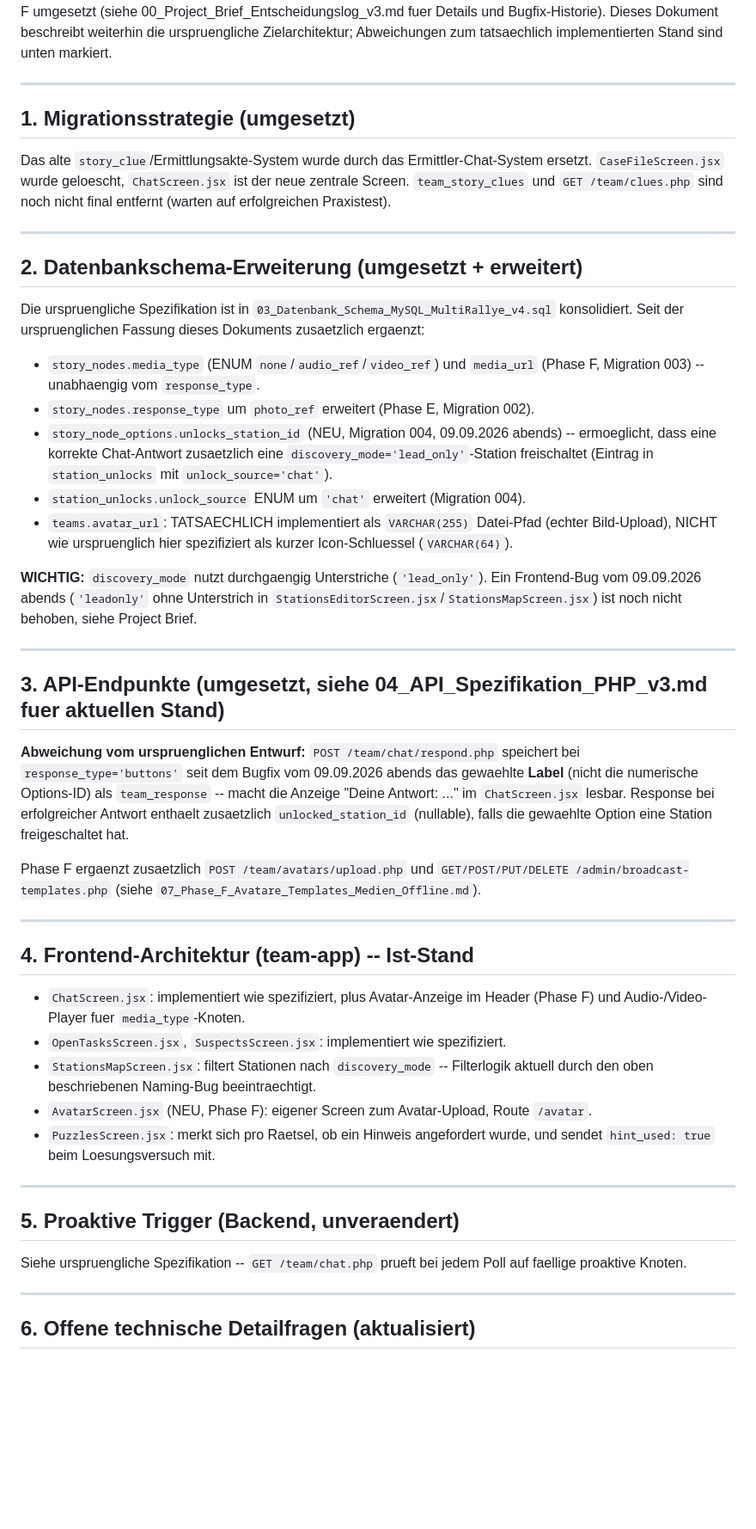
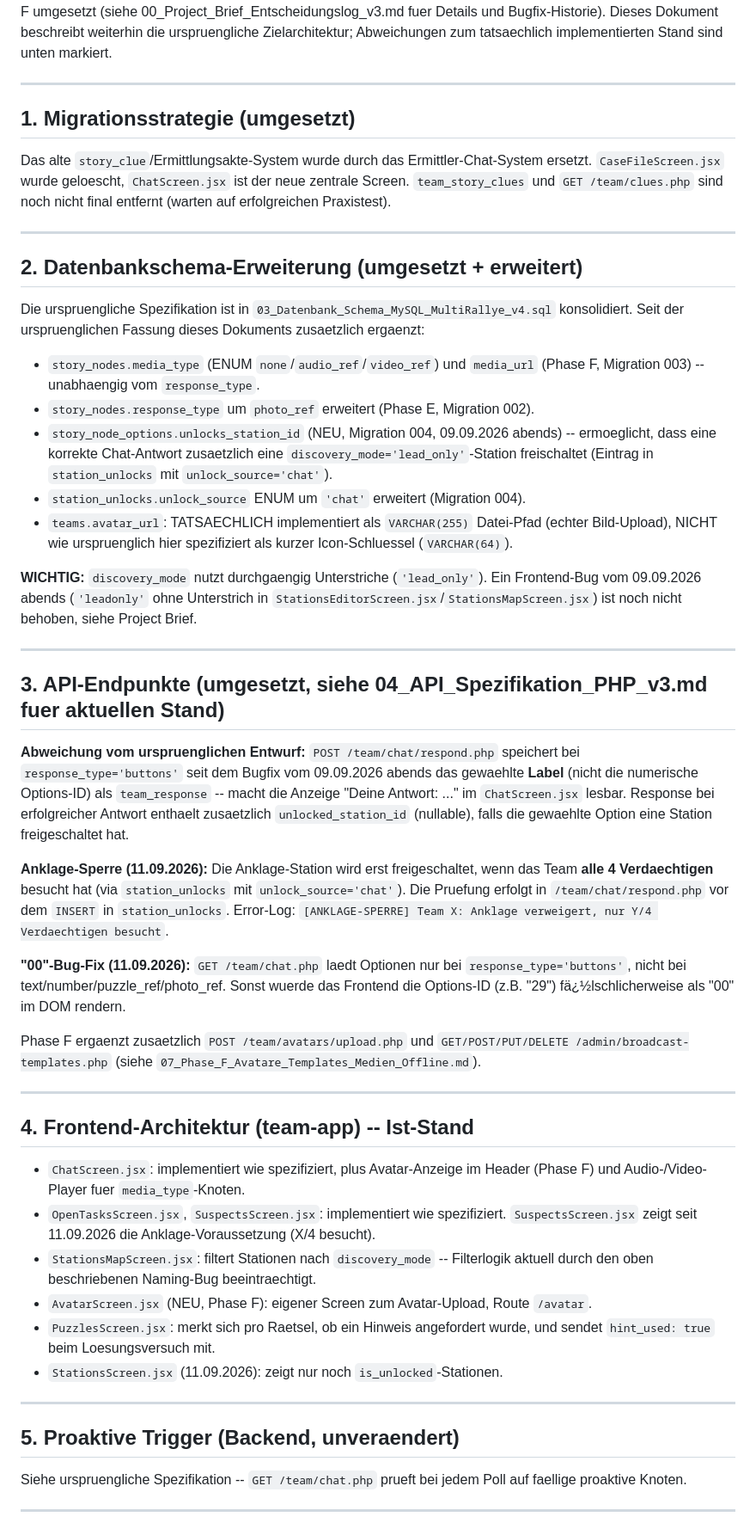
Before and after one commit to JoeMiebach/cvjm-krimi-rallye, a Markdown page: docs/05_Technische_Spezifikation_Ermittler_Chat_v1.md, the part around one of its changes. Shown at 86% size. Drawn GitHub-style; blank space fills up the shorter version.

```diff
--- a/docs/05_Technische_Spezifikation_Ermittler_Chat_v1.md
+++ b/docs/05_Technische_Spezifikation_Ermittler_Chat_v1.md
@@ -8,21 +9,28 @@
 Dokument beschreibt weiterhin die urspruengliche Zielarchitektur; Abweichungen zum
 tatsaechlich implementierten Stand sind unten markiert.
 
+
 ---
 
+
 ## 1. Migrationsstrategie (umgesetzt)
+
 
 Das alte `story_clue`/Ermittlungsakte-System wurde durch das Ermittler-Chat-System
 ersetzt. `CaseFileScreen.jsx` wurde geloescht, `ChatScreen.jsx` ist der neue zentrale
 Screen. `team_story_clues` und `GET /team/clues.php` sind noch nicht final entfernt
 (warten auf erfolgreichen Praxistest).
 
+
 ---
+
 
 ## 2. Datenbankschema-Erweiterung (umgesetzt + erweitert)
 
+
 Die urspruengliche Spezifikation ist in `03_Datenbank_Schema_MySQL_MultiRallye_v4.sql`
 konsolidiert. Seit der urspruenglichen Fassung dieses Dokuments zusaetzlich ergaenzt:
+
 
 - `story_nodes.media_type` (ENUM `none`/`audio_ref`/`video_ref`) und `media_url`
   (Phase F, Migration 003) -- unabhaengig vom `response_type`.
@@ -36,14 +44,18 @@ konsolidiert. Seit der urspruenglichen Fassung dieses Dokuments zusaetzlich erga
   Bild-Upload), NICHT wie urspruenglich hier spezifiziert als kurzer Icon-Schluessel
   (`VARCHAR(64)`).
 
+
 **WICHTIG:** `discovery_mode` nutzt durchgaengig Unterstriche (`'lead_only'`). Ein
 Frontend-Bug vom 09.09.2026 abends (`'leadonly'` ohne Unterstrich in
 `StationsEditorScreen.jsx`/`StationsMapScreen.jsx`) ist noch nicht behoben, siehe
 Project Brief.
 
+
 ---
 
+
 ## 3. API-Endpunkte (umgesetzt, siehe 04_API_Spezifikation_PHP_v3.md fuer aktuellen Stand)
+
 
 **Abweichung vom urspruenglichen Entwurf:** `POST /team/chat/respond.php` speichert bei
 `response_type='buttons'` seit dem Bugfix vom 09.09.2026 abends das gewaehlte
@@ -52,31 +64,52 @@ Project Brief.
 enthaelt zusaetzlich `unlocked_station_id` (nullable), falls die gewaehlte Option eine
 Station freigeschaltet hat.
 
+
+**Anklage-Sperre (11.09.2026):** Die Anklage-Station wird erst freigeschaltet, wenn
+das Team **alle 4 Verdaechtigen** besucht hat (via `station_unlocks` mit
+`unlock_source='chat'`). Die Pruefung erfolgt in `/team/chat/respond.php` vor dem
+`INSERT` in `station_unlocks`. Error-Log: `[ANKLAGE-SPERRE] Team X: Anklage verweigert,
+nur Y/4 Verdaechtigen besucht`.
+
+
+**"00"-Bug-Fix (11.09.2026):** `GET /team/chat.php` laedt Optionen nur bei
+`response_type='buttons'`, nicht bei text/number/puzzle_ref/photo_ref. Sonst wuerde
+das Frontend die Options-ID (z.B. "29") fä¿½lschlicherweise als "00" im DOM rendern.
+
+
 Phase F ergaenzt zusaetzlich `POST /team/avatars/upload.php` und
 `GET/POST/PUT/DELETE /admin/broadcast-templates.php` (siehe
 `07_Phase_F_Avatare_Templates_Medien_Offline.md`).
 
+
 ---
 
+
 ## 4. Frontend-Architektur (team-app) -- Ist-Stand
+
 
 - `ChatScreen.jsx`: implementiert wie spezifiziert, plus Avatar-Anzeige im Header
   (Phase F) und Audio-/Video-Player fuer `media_type`-Knoten.
 - `OpenTasksScreen.jsx`, `SuspectsScreen.jsx`: implementiert wie spezifiziert.
+  `SuspectsScreen.jsx` zeigt seit 11.09.2026 die Anklage-Voraussetzung (X/4 besucht).
 - `StationsMapScreen.jsx`: filtert Stationen nach `discovery_mode` -- Filterlogik
   aktuell durch den oben beschriebenen Naming-Bug beeintraechtigt.
 - `AvatarScreen.jsx` (NEU, Phase F): eigener Screen zum Avatar-Upload, Route `/avatar`.
 - `PuzzlesScreen.jsx`: merkt sich pro Raetsel, ob ein Hinweis angefordert wurde, und
   sendet `hint_used: true` beim Loesungsversuch mit.
+- `StationsScreen.jsx` (11.09.2026): zeigt nur noch `is_unlocked`-Stationen.
+
 
 ---
 
+
 ## 5. Proaktive Trigger (Backend, unveraendert)
+
 
 Siehe urspruengliche Spezifikation -- `GET /team/chat.php` prueft bei jedem Poll auf
 faellige proaktive Knoten.
 
+
 ---
 
-## 6. Offene technische Detailfragen (aktualisiert)
 
```
Also changed, not shown: other parts of docs/05_Technische_Spezifikation_Ermittler_Chat_v1.md (+25 -4 lines), docs/04_API_Spezifikation_PHP_v3.md (+45 -15 lines).
